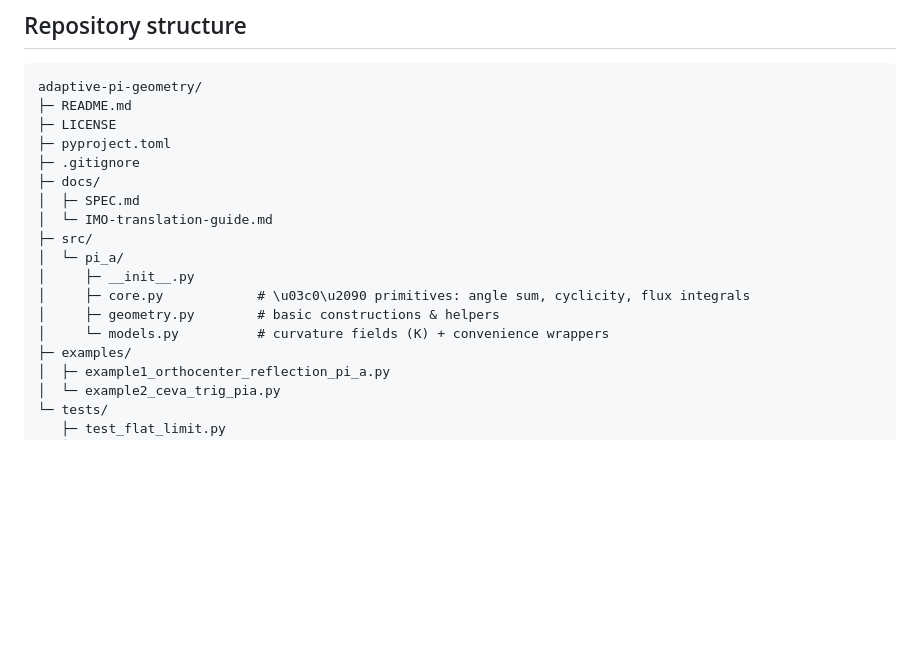
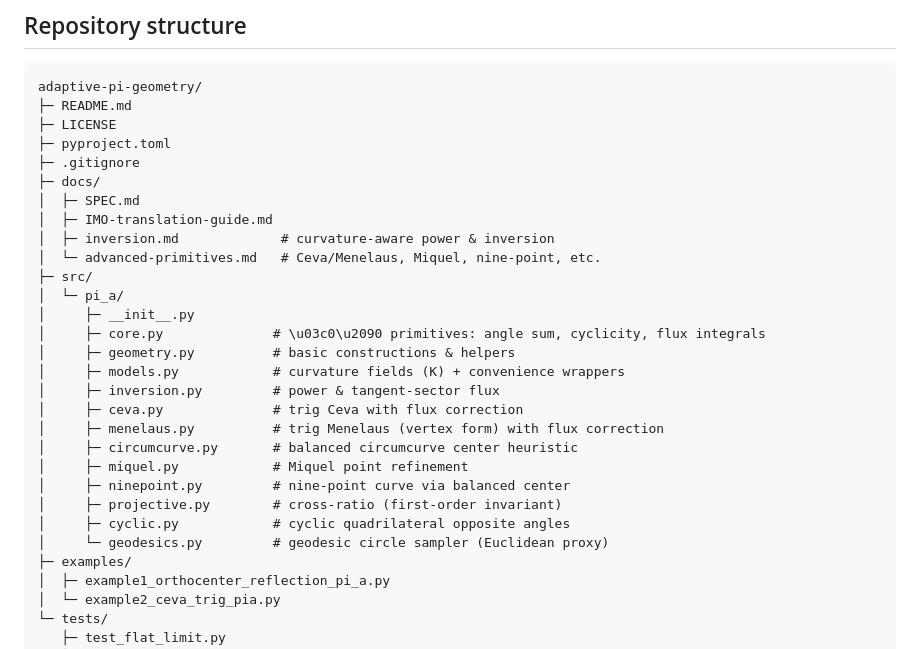
Before and after one commit to RDM3DC/Adaptive-PI, a Markdown page: README.md, the part around one of its changes. Rendered like a GitHub page; blank space fills up the shorter version.

```diff
--- a/README.md
+++ b/README.md
@@ -25,13 +25,24 @@ adaptive-pi-geometry/
 ├─ .gitignore
 ├─ docs/
 │  ├─ SPEC.md
-│  └─ IMO-translation-guide.md
+│  ├─ IMO-translation-guide.md
+│  ├─ inversion.md             # curvature-aware power & inversion
+│  └─ advanced-primitives.md   # Ceva/Menelaus, Miquel, nine-point, etc.
 ├─ src/
 │  └─ pi_a/
 │     ├─ __init__.py
-│     ├─ core.py            # \u03c0\u2090 primitives: angle sum, cyclicity, flux integrals
-│     ├─ geometry.py        # basic constructions & helpers
-│     └─ models.py          # curvature fields (K) + convenience wrappers
+│     ├─ core.py              # \u03c0\u2090 primitives: angle sum, cyclicity, flux integrals
+│     ├─ geometry.py          # basic constructions & helpers
+│     ├─ models.py            # curvature fields (K) + convenience wrappers
+│     ├─ inversion.py         # power & tangent-sector flux
+│     ├─ ceva.py              # trig Ceva with flux correction
+│     ├─ menelaus.py          # trig Menelaus (vertex form) with flux correction
+│     ├─ circumcurve.py       # balanced circumcurve center heuristic
+│     ├─ miquel.py            # Miquel point refinement
+│     ├─ ninepoint.py         # nine-point curve via balanced center
+│     ├─ projective.py        # cross-ratio (first-order invariant)
+│     ├─ cyclic.py            # cyclic quadrilateral opposite angles
+│     └─ geodesics.py         # geodesic circle sampler (Euclidean proxy)
 ├─ examples/
 │  ├─ example1_orthocenter_reflection_pi_a.py
 │  └─ example2_ceva_trig_pia.py
```
Also changed, not shown: other parts of README.md (+16 -10 lines), docs/advanced-primitives.md (added, +93 -0 lines), docs/inversion.md (added, +59 -0 lines).
